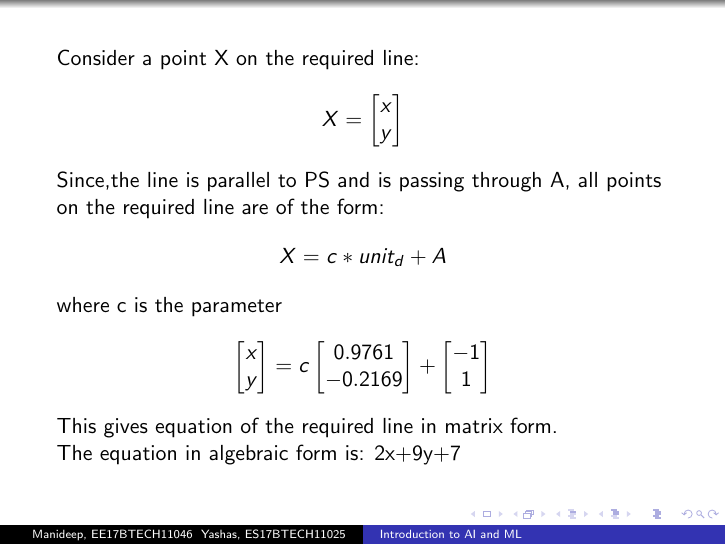
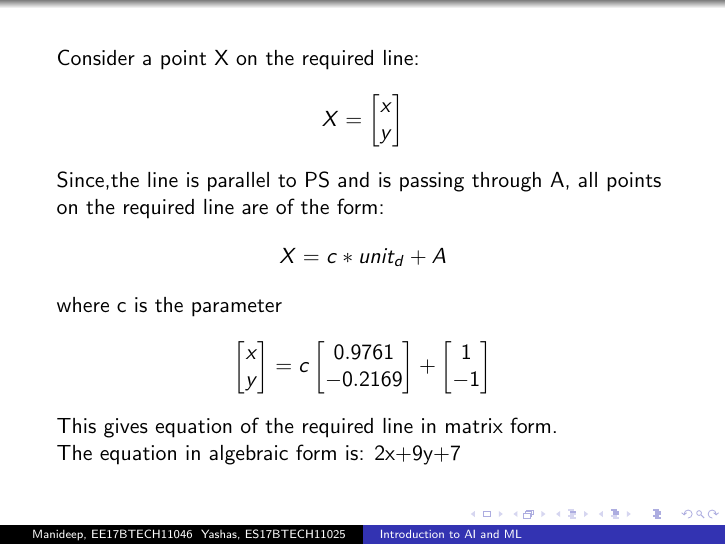
Before and after one commit to YashasAndaluri/EE1390, LaTeX slides (Q16_MAIN14_G.tex): page 5 of 6. Compiled offline with pdfLaTeX.

Commit message:
Corrected last slide

```diff
--- a/Q16_MAIN14_G.tex
+++ b/Q16_MAIN14_G.tex
@@ -135,8 +135,8 @@ y
 \end{bmatrix}
 +
 \begin{bmatrix}
--1\\
-1
+1\\
+-1
 \end{bmatrix}
 \]
 This gives equation of the required line in matrix form.\\
```
Also changed, not shown: Q16_MAIN14_G.pdf, 3 other files.
